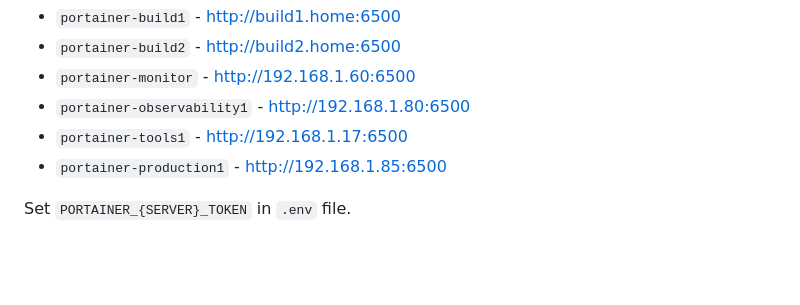
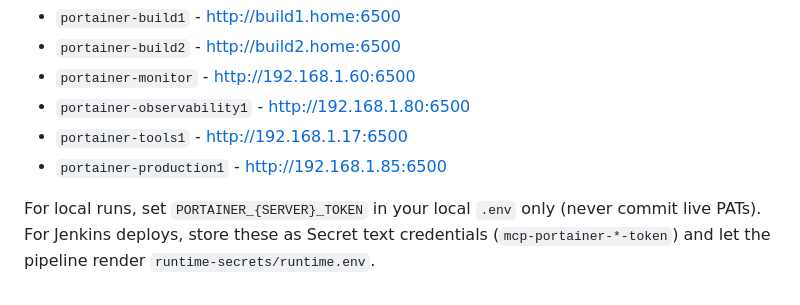
Before and after one commit to Lance-Uppercut/mcp-server-setup, a Markdown page: README.md, the part around the change. Rendered like a GitHub page; blank space fills up the shorter version.

Commit message:
Document secure Portainer token handling for deploys

```diff
--- a/README.md
+++ b/README.md
@@ -392,4 +392,5 @@ Available servers (use with `docker compose run --rm portainer-{server}`):
 - `portainer-tools1` - http://192.168.1.17:6500
 - `portainer-production1` - http://192.168.1.85:6500
 
-Set `PORTAINER_{SERVER}_TOKEN` in `.env` file.
+For local runs, set `PORTAINER_{SERVER}_TOKEN` in your local `.env` only (never commit live PATs).
+For Jenkins deploys, store these as Secret text credentials (`mcp-portainer-*-token`) and let the pipeline render `runtime-secrets/runtime.env`.
```
